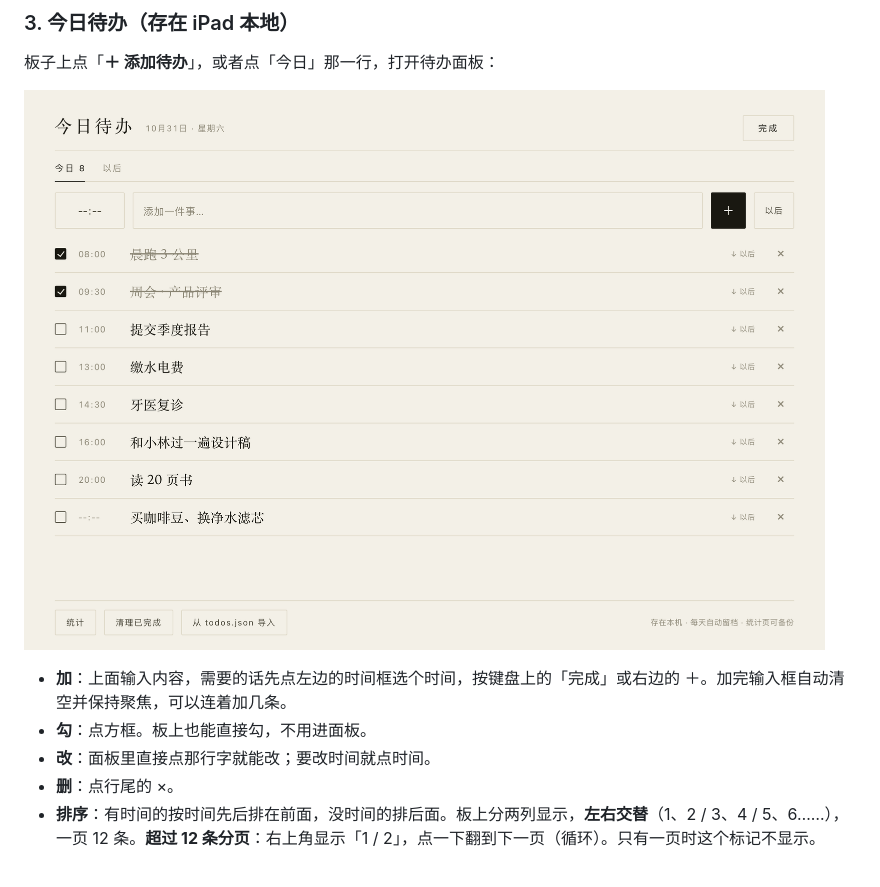
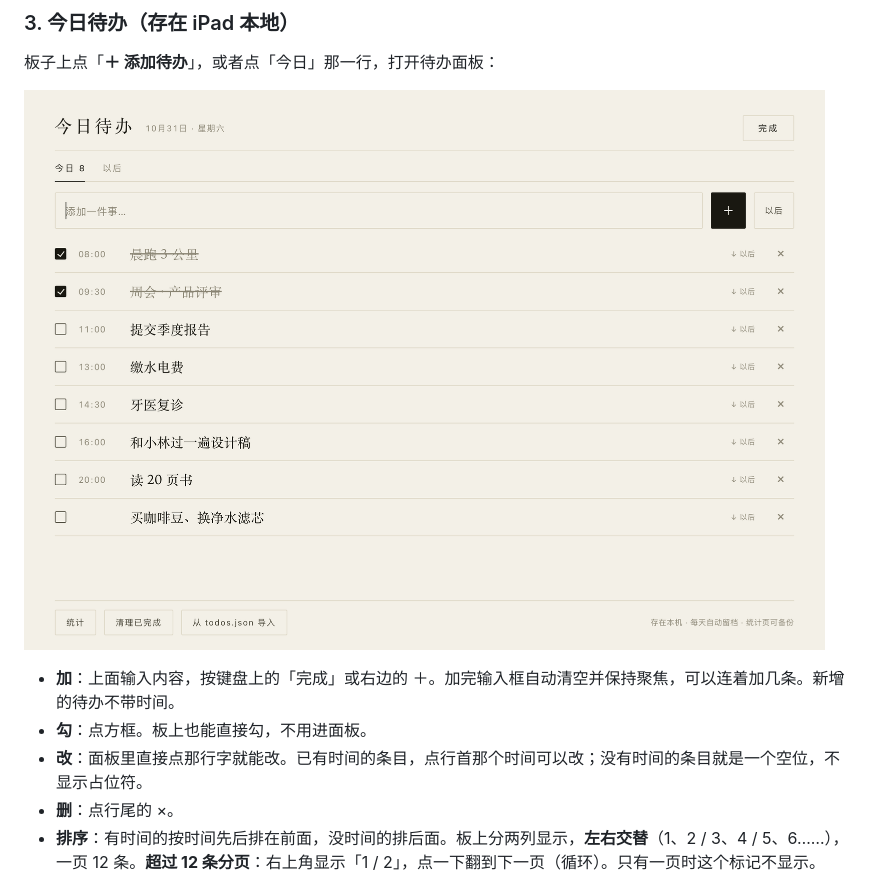
Before and after one commit to niceyangyizhi/desk-board, a Markdown page: README.md, the part around the change. Drawn GitHub-style; pictures changed too: preview-sheet.png.

```diff
--- a/README.md
+++ b/README.md
@@ -117,9 +117,9 @@ location: { name: "上海 · 徐汇", lat: 31.1884, lon: 121.4336, tz: "Asia/Sha
 
 ![待办面板](preview-sheet.png)
 
-- **加**：上面输入内容，需要的话先点左边的时间框选个时间，按键盘上的「完成」或右边的 ＋。加完输入框自动清空并保持聚焦，可以连着加几条。
+- **加**：上面输入内容，按键盘上的「完成」或右边的 ＋。加完输入框自动清空并保持聚焦，可以连着加几条。新增的待办不带时间。
 - **勾**：点方框。板上也能直接勾，不用进面板。
-- **改**：面板里直接点那行字就能改；要改时间就点时间。
+- **改**：面板里直接点那行字就能改。已有时间的条目，点行首那个时间可以改；没有时间的条目就是一个空位，不显示占位符。
 - **删**：点行尾的 ×。
 - **排序**：有时间的按时间先后排在前面，没时间的排后面。板上分两列显示，**左右交替**（1、2 / 3、4 / 5、6……），一页 12 条。**超过 12 条分页**：右上角显示「1 / 2」，点一下翻到下一页（循环）。只有一页时这个标记不显示。
 
```
Also changed, not shown: 1 other file.
